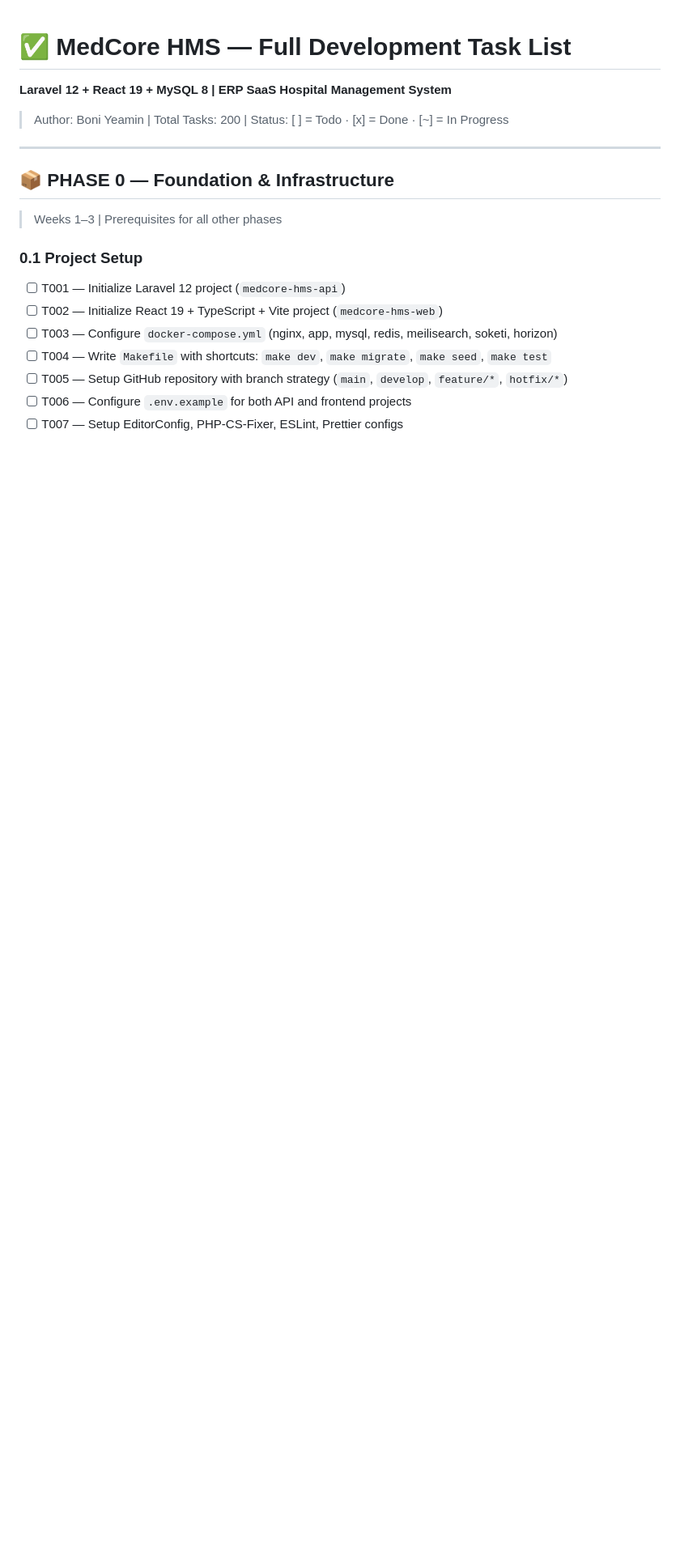
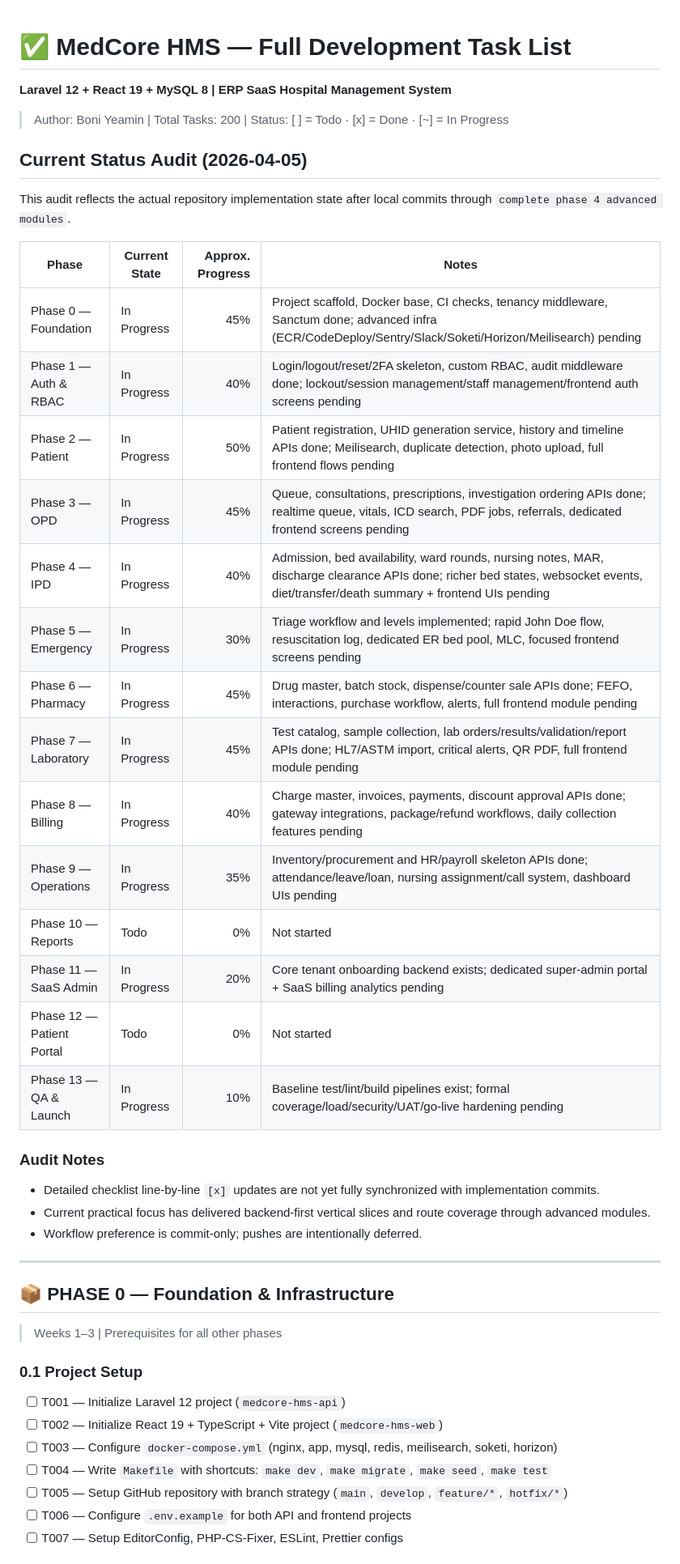
Before and after one commit to boniyeamincse/ariba-hrm, a Markdown page: docs/TASKLIST.md, the part around the change. Shown at 81% size. GitHub-like rendering; blank space fills up the shorter version.

Commit message:
add status audit to full task list

```diff
--- a/docs/TASKLIST.md
+++ b/docs/TASKLIST.md
@@ -1,6 +1,32 @@
 # ✅ MedCore HMS — Full Development Task List
 **Laravel 12 + React 19 + MySQL 8 | ERP SaaS Hospital Management System**
 > Author: Boni Yeamin | Total Tasks: 200 | Status: [ ] = Todo · [x] = Done · [~] = In Progress
+
+## Current Status Audit (2026-04-05)
+
+This audit reflects the actual repository implementation state after local commits through `complete phase 4 advanced modules`.
+
+| Phase | Current State | Approx. Progress | Notes |
+|---|---|---:|---|
+| Phase 0 — Foundation | In Progress | 45% | Project scaffold, Docker base, CI checks, tenancy middleware, Sanctum done; advanced infra (ECR/CodeDeploy/Sentry/Slack/Soketi/Horizon/Meilisearch) pending |
+| Phase 1 — Auth & RBAC | In Progress | 40% | Login/logout/reset/2FA skeleton, custom RBAC, audit middleware done; lockout/session management/staff management/frontend auth screens pending |
+| Phase 2 — Patient | In Progress | 50% | Patient registration, UHID generation service, history and timeline APIs done; Meilisearch, duplicate detection, photo upload, full frontend flows pending |
+| Phase 3 — OPD | In Progress | 45% | Queue, consultations, prescriptions, investigation ordering APIs done; realtime queue, vitals, ICD search, PDF jobs, referrals, dedicated frontend screens pending |
+| Phase 4 — IPD | In Progress | 40% | Admission, bed availability, ward rounds, nursing notes, MAR, discharge clearance APIs done; richer bed states, websocket events, diet/transfer/death summary + frontend UIs pending |
+| Phase 5 — Emergency | In Progress | 30% | Triage workflow and levels implemented; rapid John Doe flow, resuscitation log, dedicated ER bed pool, MLC, focused frontend screens pending |
+| Phase 6 — Pharmacy | In Progress | 45% | Drug master, batch stock, dispense/counter sale APIs done; FEFO, interactions, purchase workflow, alerts, full frontend module pending |
+| Phase 7 — Laboratory | In Progress | 45% | Test catalog, sample collection, lab orders/results/validation/report APIs done; HL7/ASTM import, critical alerts, QR PDF, full frontend module pending |
+| Phase 8 — Billing | In Progress | 40% | Charge master, invoices, payments, discount approval APIs done; gateway integrations, package/refund workflows, daily collection features pending |
+| Phase 9 — Operations | In Progress | 35% | Inventory/procurement and HR/payroll skeleton APIs done; attendance/leave/loan, nursing assignment/call system, dashboard UIs pending |
+| Phase 10 — Reports | Todo | 0% | Not started |
+| Phase 11 — SaaS Admin | In Progress | 20% | Core tenant onboarding backend exists; dedicated super-admin portal + SaaS billing analytics pending |
+| Phase 12 — Patient Portal | Todo | 0% | Not started |
+| Phase 13 — QA & Launch | In Progress | 10% | Baseline test/lint/build pipelines exist; formal coverage/load/security/UAT/go-live hardening pending |
+
+### Audit Notes
+- Detailed checklist line-by-line `[x]` updates are not yet fully synchronized with implementation commits.
+- Current practical focus has delivered backend-first vertical slices and route coverage through advanced modules.
+- Workflow preference is commit-only; pushes are intentionally deferred.
 
 ---
 
```
